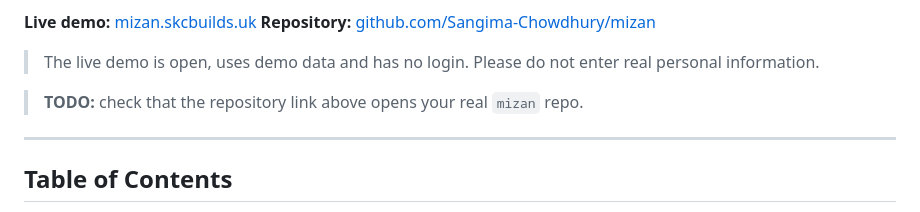
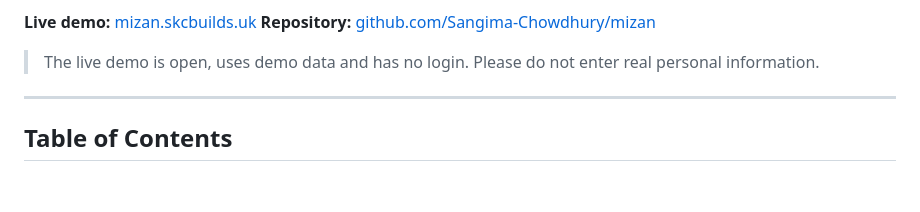
Before and after one commit to Sangima-Chowdhury/mizan, a Markdown page: README.md, the part around the change. Rendered like a GitHub page; blank space fills up the shorter version.

```diff
--- a/README.md
+++ b/README.md
@@ -20,7 +20,7 @@ It is an independent project and is **not affiliated with, or endorsed by, any o
 
 > The live demo is open, uses demo data and has no login. Please do not enter real personal information.
 
-> **TODO:** check that the repository link above opens your real `mizan` repo.
+
 
 ---
 
```
